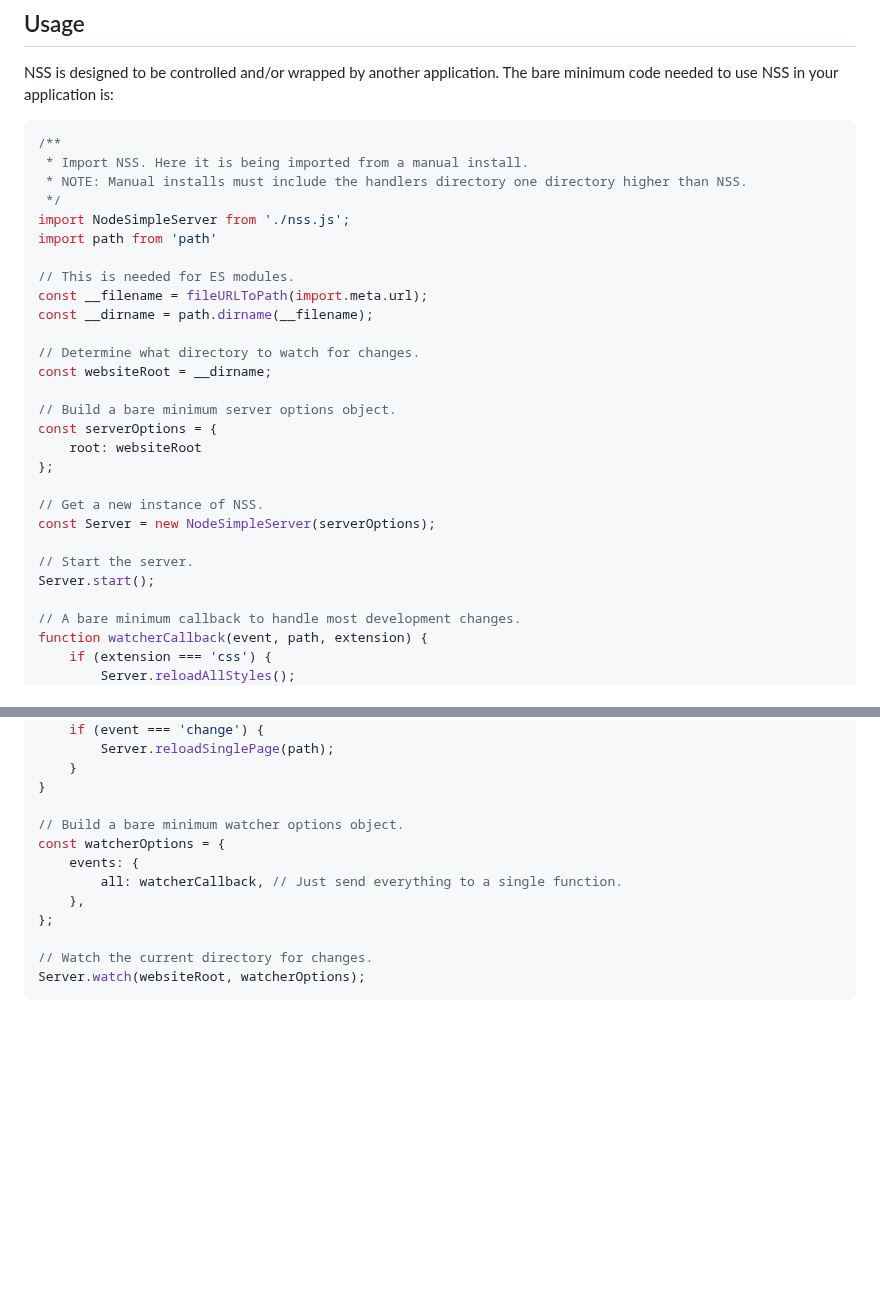
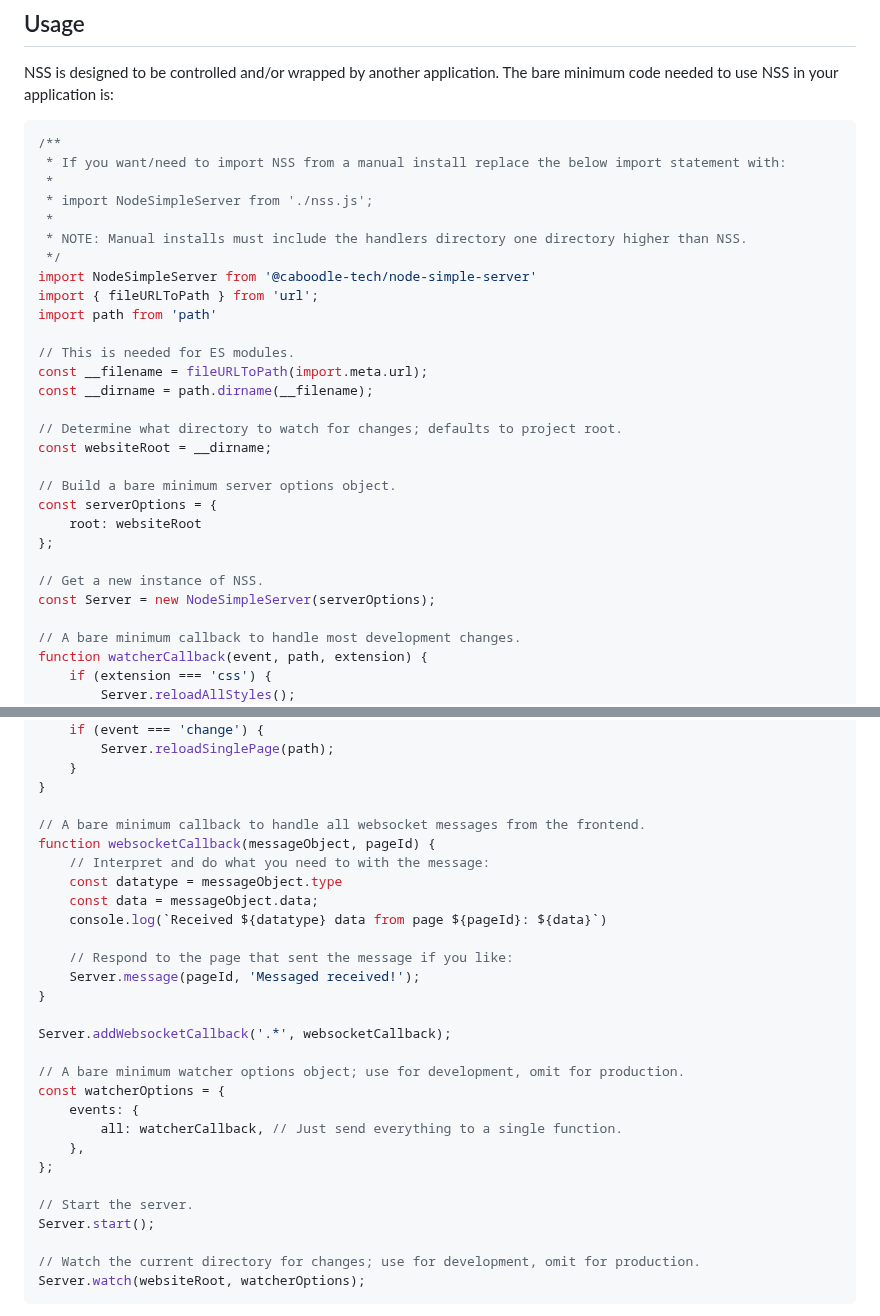
Before and after one commit to caboodle-tech/node-simple-server, a Markdown page: README.md, 2 parts joined by grey strips. Drawn GitHub-style; blank space fills up the shorter version.

Commit message:
chore: correct and update README

````diff
--- a/README.md
+++ b/README.md
@@ -50,17 +50,21 @@ NSS is designed to be controlled and/or wrapped by another application. The bare
 
 ```javascript
 /**
- * Import NSS. Here it is being imported from a manual install.
+ * If you want/need to import NSS from a manual install replace the below import statement with:
+ *
+ * import NodeSimpleServer from './nss.js';
+ *
  * NOTE: Manual installs must include the handlers directory one directory higher than NSS.
  */
-import NodeSimpleServer from './nss.js';
+import NodeSimpleServer from '@caboodle-tech/node-simple-server'
+import { fileURLToPath } from 'url';
 import path from 'path'
 
 // This is needed for ES modules.
 const __filename = fileURLToPath(import.meta.url);
 const __dirname = path.dirname(__filename);
 
-// Determine what directory to watch for changes.
+// Determine what directory to watch for changes; defaults to project root.
 const websiteRoot = __dirname;
 
 // Build a bare minimum server options object.
@@ -70,9 +74,6 @@ const serverOptions = {
 
 // Get a new instance of NSS.
 const Server = new NodeSimpleServer(serverOptions);
-
-// Start the server.
-Server.start();
 
 // A bare minimum callback to handle most development changes.
 function watcherCallback(event, path, extension) {
@@ -94,14 +95,30 @@ function watcherCallback(event, path, extension) {
     }
 }
 
-// Build a bare minimum watcher options object.
+// A bare minimum callback to handle all websocket messages from the frontend.
+function websocketCallback(messageObject, pageId) {
+    // Interpret and do what you need to with the message:
+    const datatype = messageObject.type
+    const data = messageObject.data;
+    console.log(`Received ${datatype} data from page ${pageId}: ${data}`)
+
+    // Respond to the page that sent the message if you like:
+    Server.message(pageId, 'Messaged received!');
+}
+
+Server.addWebsocketCallback('.*', websocketCallback);
+
+// A bare minimum watcher options object; use for development, omit for production.
 const watcherOptions = {
     events: {
         all: watcherCallback, // Just send everything to a single function.
     },
 };
 
-// Watch the current directory for changes.
+// Start the server.
+Server.start();
+
+// Watch the current directory for changes; use for development, omit for production.
 Server.watch(websiteRoot, watcherOptions);
 ```
 
````
